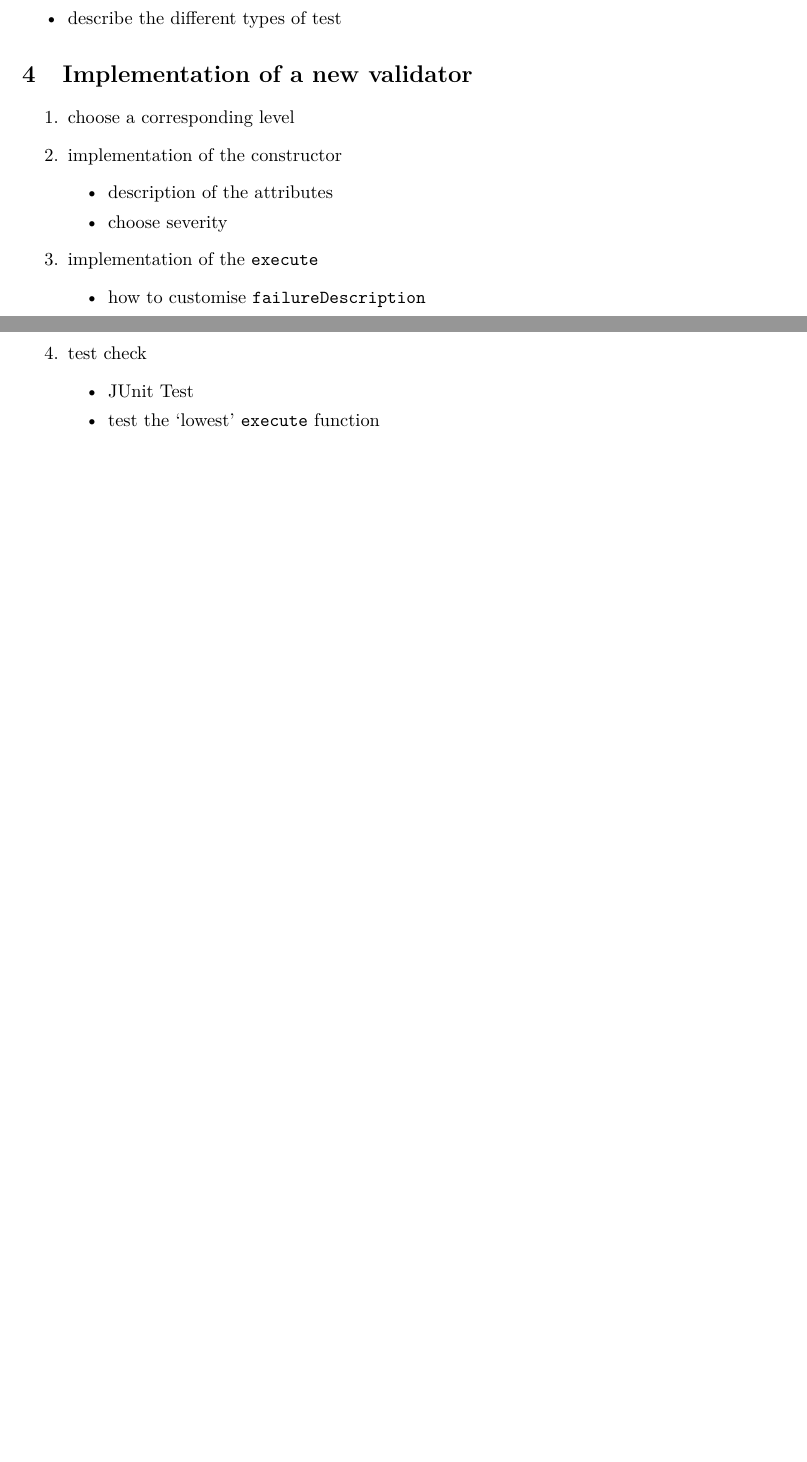
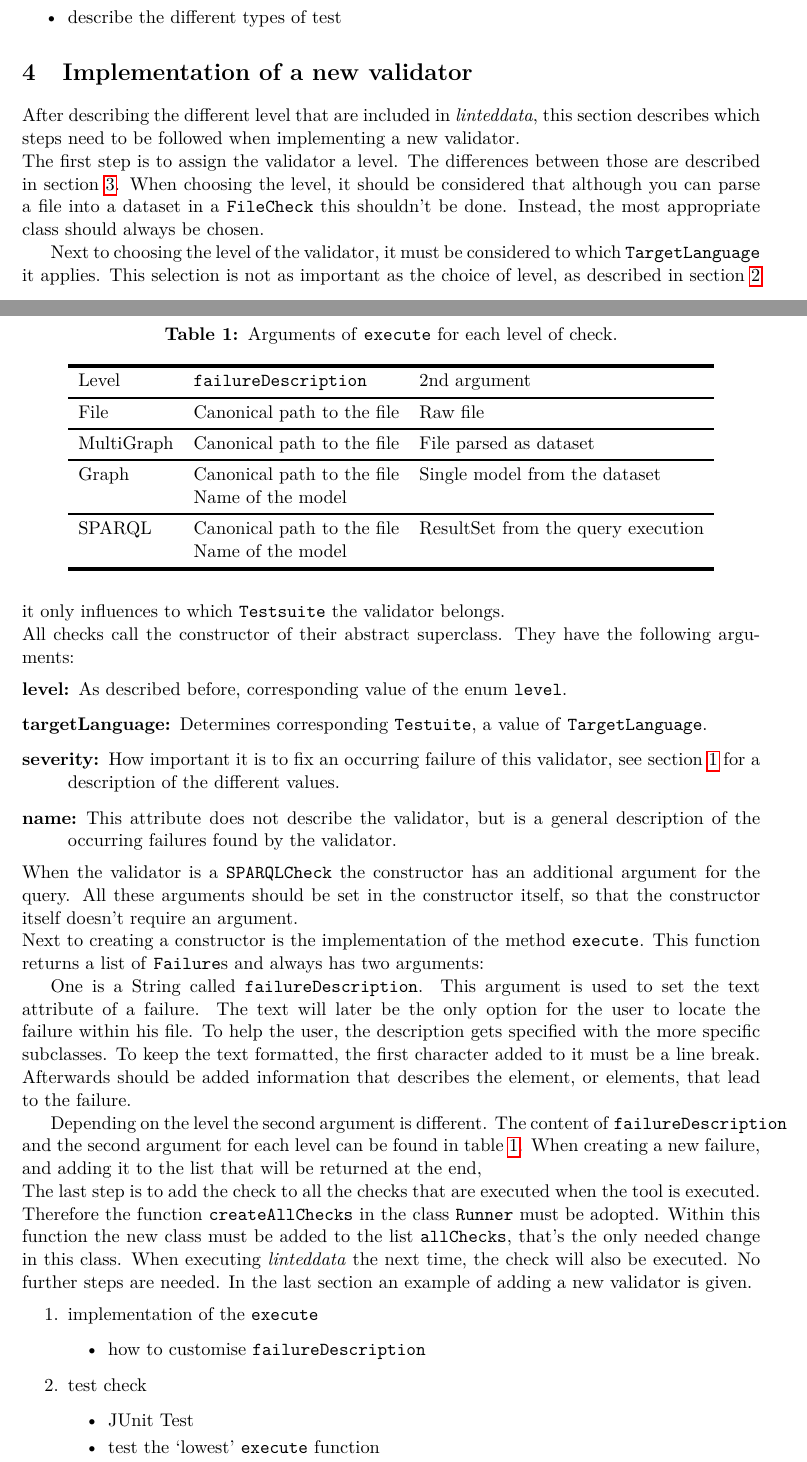
Before and after one commit to fusion-jena/linted-data, a LaTeX document (documentation/adding_new_validators.tex): two parts of pages 4 and 5 of 5 before the commit and two parts of pages 4 and 5 of 6 after it, joined at a grey line, cut so that both start at the same text, the shorter picture padded with empty space. Compiled offline with pdfLaTeX.

Commit message:
updated documentation on how to add a new validator
started to formulate implementation of a new validator

```diff
--- a/documentation/adding_new_validators.tex
+++ b/documentation/adding_new_validators.tex
@@ -12,6 +12,8 @@
 %%%%% images
 \usepackage{graphicx}
 \usepackage{pdflscape} % horizontal pages
+%%%%% tables
+\usepackage{tabularray}
 %%%%% references, quoting
 \usepackage[german=quotes]{csquotes}
 \usepackage{hyperref}
@@ -136,13 +140,64 @@ The next section describes the procedure when implementing a new validator.
 \end{itemize}
 %
 \section{Implementation of a new validator}
+%
+After describing the different level that are included in \toolname , this section describes which steps need to be followed when implementing a new validator.
+\\
+The first step is to assign the validator a level.
+The differences between those are described in section~\ref{sec:check_types}.
+When choosing the level, it should be considered that although you can parse a file into a dataset in a \class{FileCheck} this shouldn't be done.
+Instead, the most appropriate class should always be chosen.
+
+Next to choosing the level of the validator, it must be considered to which \enum{TargetLanguage} it applies.
+This selection is not as important as the choice of level, as described in section~\ref{sec:general_architecture} it only influences to which \class{Testsuite} the validator belongs.
+\\
+All checks call the constructor of their abstract superclass.
+They have the following arguments:
+\begin{description}
+\item[level:] As described before, corresponding value of the enum \enum{level}.
+\item[targetLanguage:] Determines corresponding \class{Testuite}, a value of \enum{TargetLanguage}.
+\item[severity:] How important it is to fix an occurring failure of this validator, see section~\ref{fig:general_architecture:class_diagram} for a description of the different values.
+\item[name:] This attribute does not describe the validator, but is a general description of the occurring failures found by the validator.
+\end{description}
+%
+When the validator is a \class{SPARQLCheck} the constructor has an additional argument for the query.
+All these arguments should be set in the constructor itself, so that the constructor itself doesn't require an argument.
+\\
+Next to creating a constructor is the implementation of the method \function{execute}.
+This function returns a list of \class{Failure}s and always has two arguments:
+
+One is a String called \texttt{failureDescription}.
+This argument is used to set the text attribute of a failure.
+The text will later be the only option for the user to locate the failure within his file.
+To help the user, the description gets specified with the more specific subclasses.
+To keep the text formatted, the first character added to it must be a line break.
+Afterwards should be added information that describes the element, or elements, that lead to the failure.
+
+Depending on the level the second argument is different.
+The content of \texttt{failureDescription} and the second argument for each level can be found in table~\ref{tab:implementation_new_validator:arguments_execute}.
+%
+\begin{table}[bt]
+	\centering
+	\caption{Arguments of \function{execute} for each level of check.}
+	\label{tab:implementation_new_validator:arguments_execute}
+\begin{tblr}{colspec={l l l}, hline{1, Z}={2pt}, hline{2-Y}={1pt}}
+Level & \texttt{failureDescription} & 2nd argument \\
+File & Canonical path to the file & Raw file \\
+MultiGraph & Canonical path to the file & File parsed as dataset \\
+Graph & {Canonical path to the file \\ Name of the model} & Single model from the dataset \\
+SPARQL & {Canonical path to the file \\ Name of the model}& ResultSet from the query execution \\
+\end{tblr}
+\end{table}
+%
+When creating a new failure, and adding it to the list that will be returned at the end,
+\\
+The last step is to add the check to all the checks that are executed when the tool is executed.
+Therefore the function \function{createAllChecks} in the class \class{Runner} must be adopted.
+Within this function the new class must be added to the list \texttt{allChecks}, that's the only needed change in this class.
+When executing \toolname\ the next time, the check will also be executed.
+No further steps are needed.
+In the last section an example of adding a new validator is given.
 \begin{enumerate}
-	\item choose a corresponding level
-	\item implementation of the constructor
-	\begin{itemize}
-		\item description of the attributes
-		\item choose severity
-	\end{itemize}
 	\item implementation of the \function{execute}
 	\begin{itemize}
 		\item how to customise \argument{failureDescription}
```
Also changed, not shown: documentation/adding_new_validators.pdf, documentation/adding_new_validators.tex (10 more changed lines).
